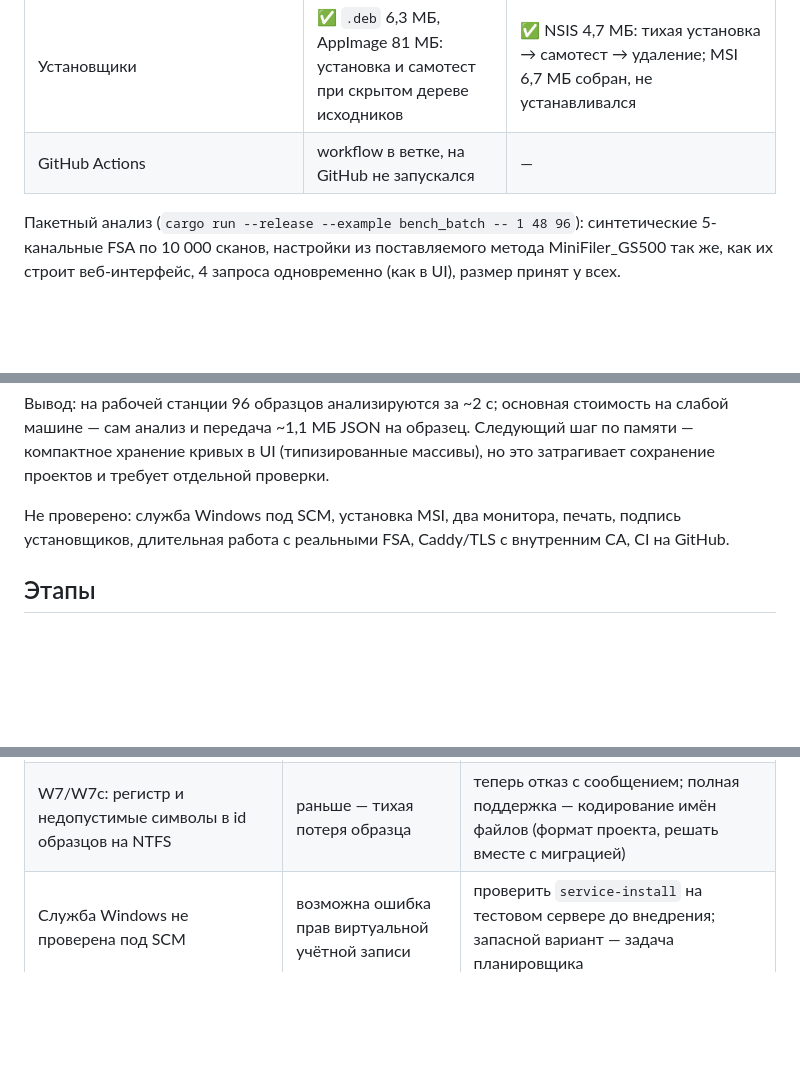
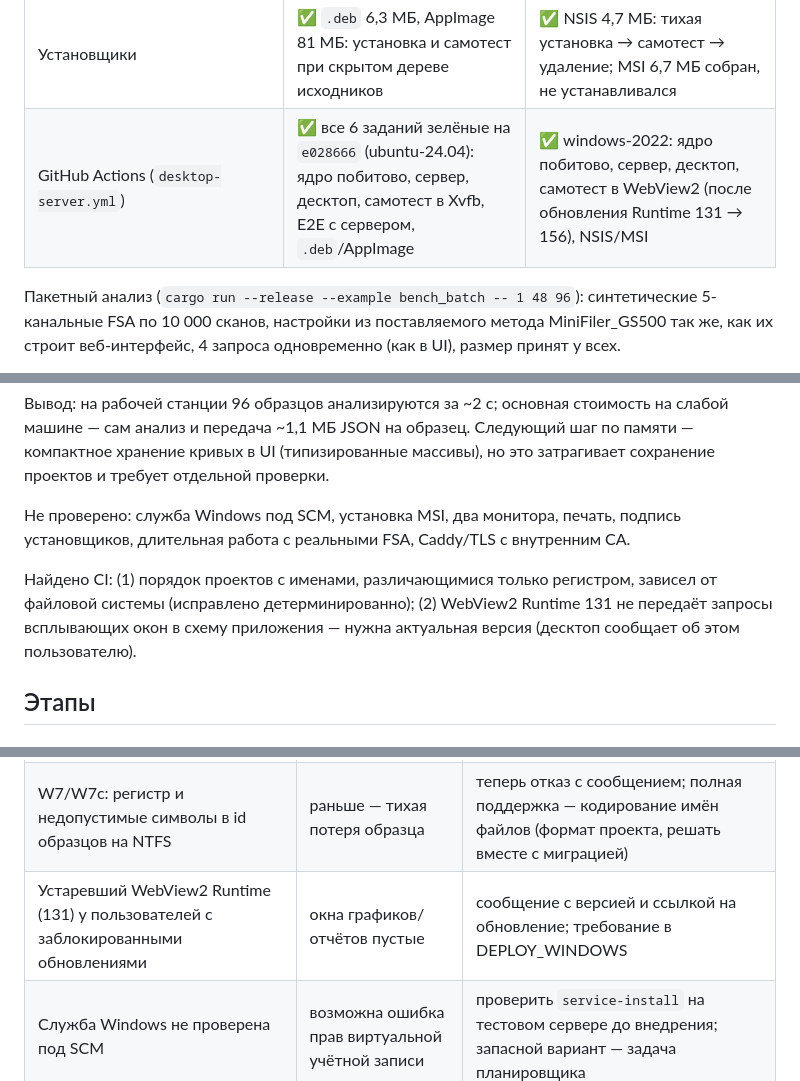
Before and after one commit to DrCramer/open_trace, a Markdown page: docs/desktop/ROADMAP.md, 3 parts joined by grey strips. Rendered like a GitHub page; blank space fills up the shorter version.

Commit message:
docs: CI green on Linux and Windows (e028666); WebView2 runtime requirement
Co-Authored-By: Claude Opus 5.5 <noreply@anthropic.com>
Claude-Session: https://claude.ai/code/session_013ekZ7J7vZHvjQ4csYSbcYh

```diff
--- a/docs/desktop/ROADMAP.md
+++ b/docs/desktop/ROADMAP.md
@@ -17,7 +17,7 @@
 | Desktop + Server E2E, 2 клиента (FSA-дедупликация, проект на сервере: сохранение/открытие с lease, импорт стандарта и совпадение SHA-256) | ✅ PASS | ✅ PASS (`8a62854`): первый клиент `PUT` 36 571 Б, второй — дедупликация, 1 файл в хранилище |
 | Экран «Лабораторные стандарты» против сервера (Playwright) | ✅ импорт, отправка, запрет утверждения автором, утверждение, профиль | — |
 | Установщики | ✅ `.deb` 6,3 МБ, AppImage 81 МБ: установка и самотест при скрытом дереве исходников | ✅ NSIS 4,7 МБ: тихая установка → самотест → удаление; MSI 6,7 МБ собран, не устанавливался |
-| GitHub Actions | workflow в ветке, на GitHub не запускался | — |
+| GitHub Actions (`desktop-server.yml`) | ✅ все 6 заданий зелёные на `e028666` (ubuntu-24.04): ядро побитово, сервер, десктоп, самотест в Xvfb, E2E с сервером, `.deb`/AppImage | ✅ windows-2022: ядро побитово, сервер, десктоп, самотест в WebView2 (после обновления Runtime 131 → 156), NSIS/MSI |
 
 Пакетный анализ (`cargo run --release --example bench_batch -- 1 48 96`): синтетические 5-канальные FSA по 10 000 сканов, настройки из поставляемого метода MiniFiler_GS500 так же, как их строит веб-интерфейс, 4 запроса одновременно (как в UI), размер принят у всех.
 
@@ -41,7 +41,9 @@
 
 Вывод: на рабочей станции 96 образцов анализируются за ~2 с; основная стоимость на слабой машине — сам анализ и передача ~1,1 МБ JSON на образец. Следующий шаг по памяти — компактное хранение кривых в UI (типизированные массивы), но это затрагивает сохранение проектов и требует отдельной проверки.
 
-Не проверено: служба Windows под SCM, установка MSI, два монитора, печать, подпись установщиков, длительная работа с реальными FSA, Caddy/TLS с внутренним CA, CI на GitHub.
+Не проверено: служба Windows под SCM, установка MSI, два монитора, печать, подпись установщиков, длительная работа с реальными FSA, Caddy/TLS с внутренним CA.
+
+Найдено CI: (1) порядок проектов с именами, различающимися только регистром, зависел от файловой системы (исправлено детерминированно); (2) WebView2 Runtime 131 не передаёт запросы всплывающих окон в схему приложения — нужна актуальная версия (десктоп сообщает об этом пользователю).
 
 ## Этапы
 
@@ -79,6 +81,7 @@ Tauri 2, существующий UI через схему `opentrace://` с я
 |---|---|---|
 | W6: 1 ULP между Windows и Linux | устранено для exp/log/pow | `libm_port` (exp, log, pow, expm1) + отпечатки в тестах обеих ОС; `sin` системный (анализом не используется); `math_backend` в самотесте и `version` |
 | W7/W7c: регистр и недопустимые символы в id образцов на NTFS | раньше — тихая потеря образца | теперь отказ с сообщением; полная поддержка — кодирование имён файлов (формат проекта, решать вместе с миграцией) |
+| Устаревший WebView2 Runtime (131) у пользователей с заблокированными обновлениями | окна графиков/отчётов пустые | сообщение с версией и ссылкой на обновление; требование в DEPLOY_WINDOWS |
 | Служба Windows не проверена под SCM | возможна ошибка прав виртуальной учётной записи | проверить `service-install` на тестовом сервере до внедрения; запасной вариант — задача планировщика |
 | WebKitGTK: тело custom-scheme запроса | падение на Blob, возможное усечение | ArrayBuffer + проверка длины (`X-OT-Body-Length`) |
 | WebView2: `initialization_script` в окнах `SetNewWindow` | скрипты десктопа не выполнялись | скрипты вставляются в HTML |
```
Also changed, not shown: docs/desktop/DEPLOY_WINDOWS.md (+1 -1 lines).
